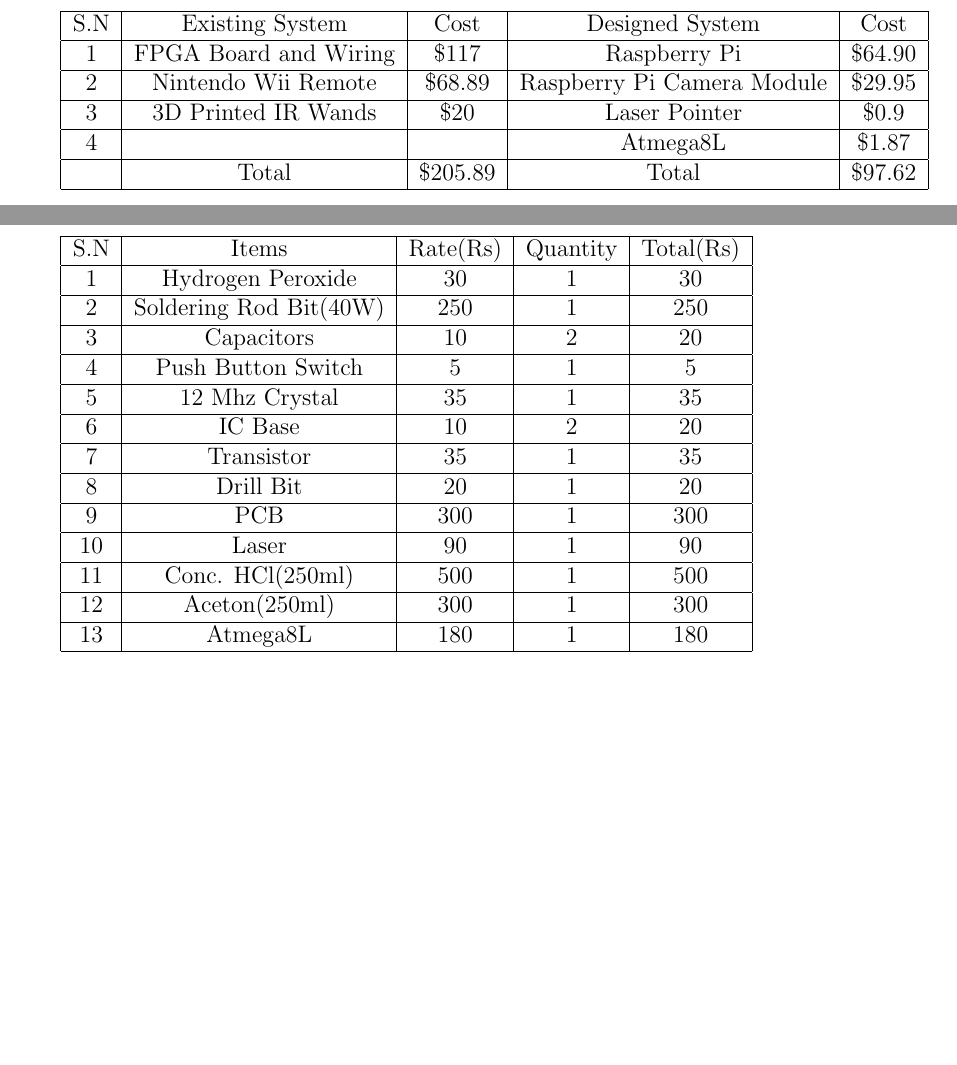
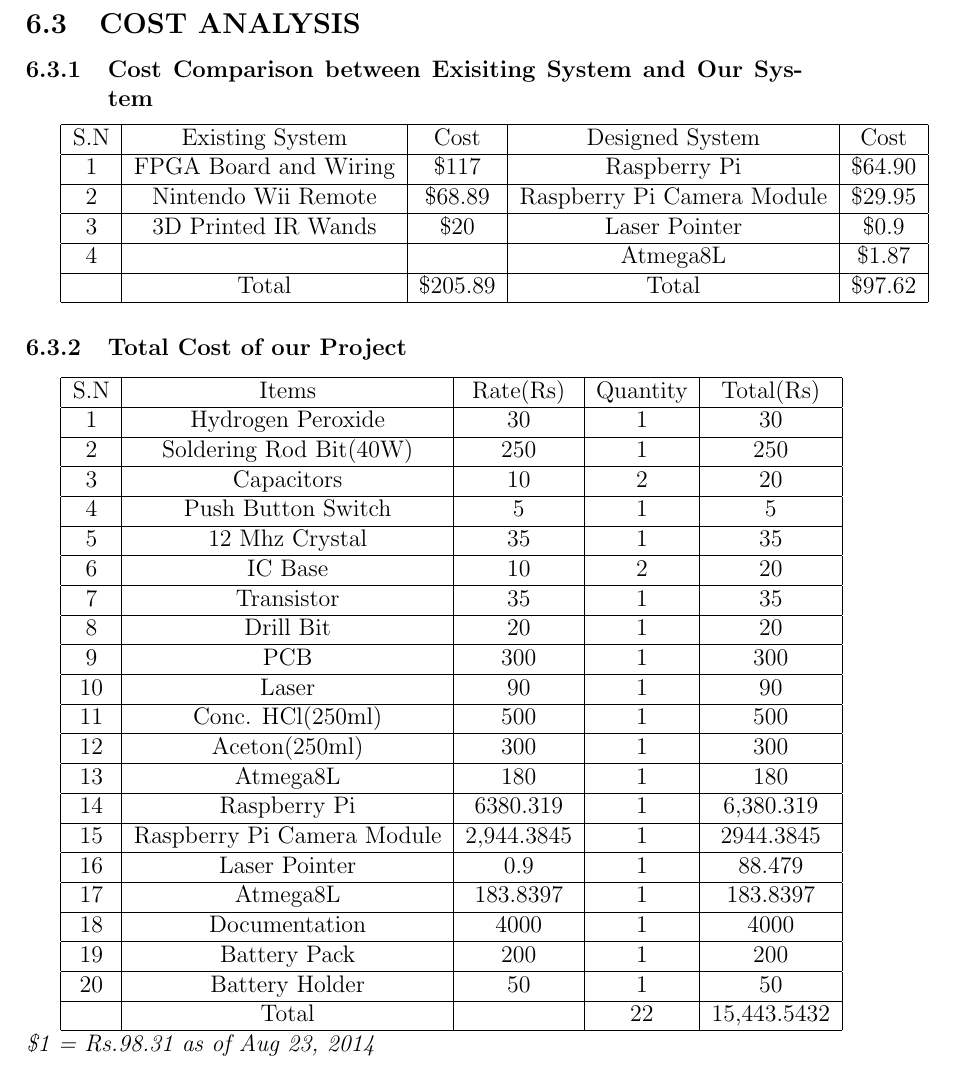
Before and after one commit to urjaacharya/vision-mouse-report, a LaTeX document (prac.tex): two parts of pages 31 and 32 of 34 before the commit and part of page 30 of 33 after it, the two joined at a grey line, cut at the place of the change, the shorter picture padded with empty space. Compiled offline with pdfLaTeX.

Commit message:
Tables added

```diff
--- a/prac.tex
+++ b/prac.tex
@@ -556,4 +536,6 @@
 \newpage
+\subsection{COST ANALYSIS}
+\subsubsection{Cost Comparison between Exisiting System and Our System}
 \begin{tabular}{|c|c|c|c|c|}
 \hline
 	S.N  & Existing System & Cost & Designed System & Cost\\
@@ -569,7 +551,7 @@
 	 & Total & \$205.89 & Total & \$97.62\\
 \hline
 \end{tabular}
-\newpage
+\subsubsection{Total Cost of our Project}
 \begin{tabular}{|c|c|c|c|c|}
 \hline
 	S.N & Items & Rate(Rs) & Quantity & Total(Rs) \\
@@ -600,4 +582,23 @@
 \hline
 	13 & Atmega8L & 180 & 1 & 180 \\
 \hline
+	14 & Raspberry Pi & 6380.319 & 1 & 6,380.319 \\
+\hline
+	15 & Raspberry Pi Camera Module & 2,944.3845 & 1 & 2944.3845 \\
+\hline
+	16 & Laser Pointer &  0.9 & 1 & 88.479 \\
+\hline
+    17 & Atmega8L & 183.8397 & 1 & 183.8397 \\
+\hline
+	18 & Documentation &  4000 & 1 & 4000 \\
+\hline
+	19 & Battery Pack & 200 & 1 & 200 \\
+\hline
+    20 & Battery Holder & 50 & 1 & 50 \\
+\hline
+	   & Total & & 22 & 15,443.5432\\
+\hline
 \end{tabular}
+\newline
+\emph{\$1 = Rs.98.31 as of Aug 23, 2014}
+\newpage
```
Also changed, not shown: prac.tex (36 more changed lines).
